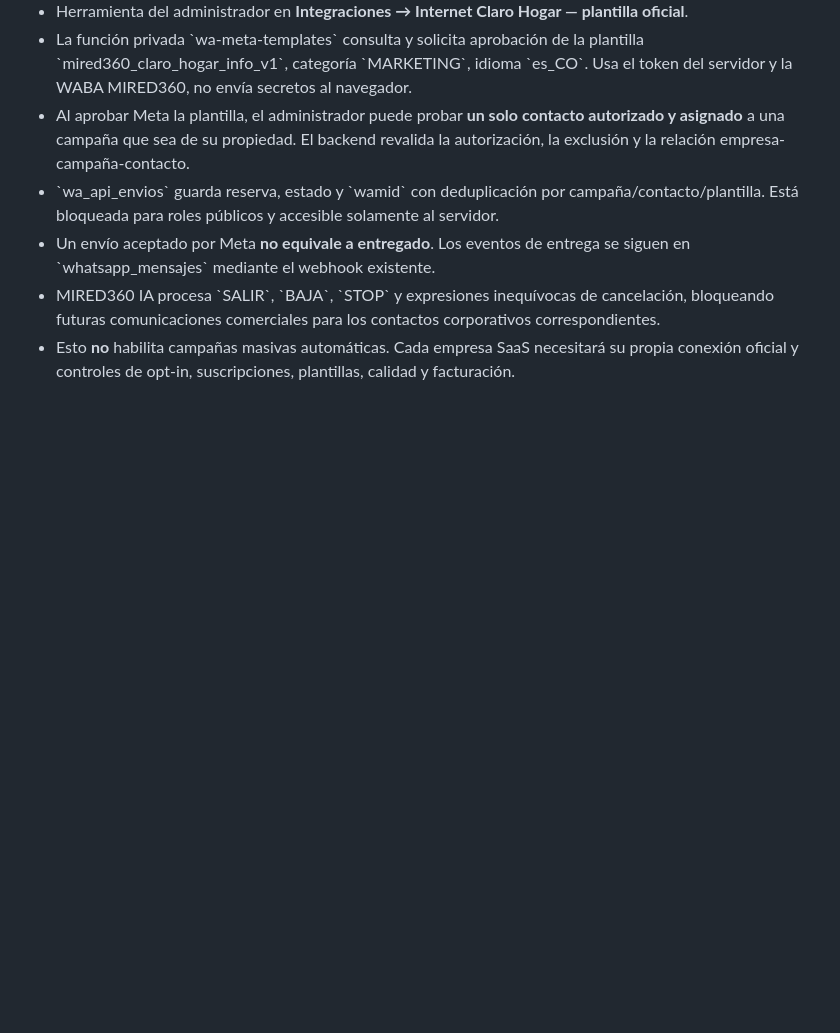
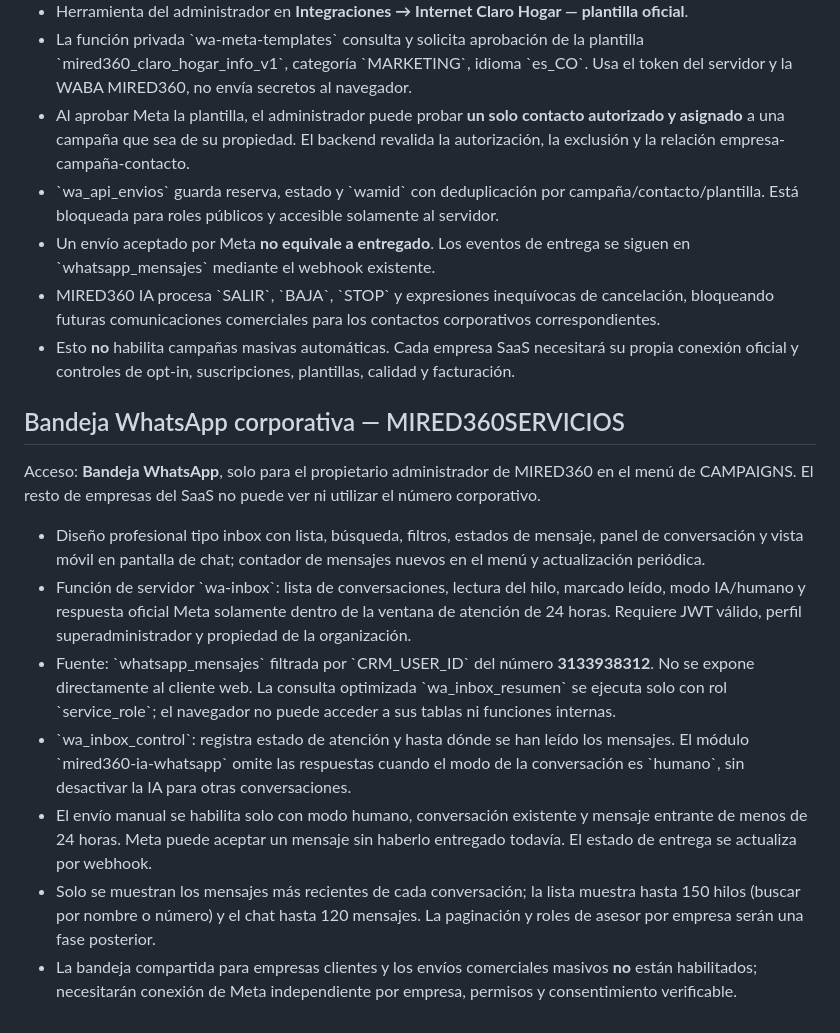
Before and after one commit to Yesid1000415/Mired360servicios, a Markdown page: campaigns/README.md, the part around the change. Rendered like a GitHub page; blank space fills up the shorter version.

Commit message:
Documentar Bandeja WhatsApp corporativa, seguridad y atención humana

```diff
--- a/campaigns/README.md
+++ b/campaigns/README.md
@@ -68,3 +68,17 @@ WhatsApp 3229432085 · ventas@mired360servicios.com
 - Un envío aceptado por Meta **no equivale a entregado**. Los eventos de entrega se siguen en \`whatsapp_mensajes\` mediante el webhook existente.
 - MIRED360 IA procesa \`SALIR\`, \`BAJA\`, \`STOP\` y expresiones inequívocas de cancelación, bloqueando futuras comunicaciones comerciales para los contactos corporativos correspondientes.
 - Esto **no** habilita campañas masivas automáticas. Cada empresa SaaS necesitará su propia conexión oficial y controles de opt-in, suscripciones, plantillas, calidad y facturación.
+
+
+
+## Bandeja WhatsApp corporativa — MIRED360SERVICIOS
+
+Acceso: **Bandeja WhatsApp**, solo para el propietario administrador de MIRED360 en el menú de CAMPAIGNS. El resto de empresas del SaaS no puede ver ni utilizar el número corporativo.
+
+- Diseño profesional tipo inbox con lista, búsqueda, filtros, estados de mensaje, panel de conversación y vista móvil en pantalla de chat; contador de mensajes nuevos en el menú y actualización periódica.
+- Función de servidor \`wa-inbox\`: lista de conversaciones, lectura del hilo, marcado leído, modo IA/humano y respuesta oficial Meta solamente dentro de la ventana de atención de 24 horas. Requiere JWT válido, perfil superadministrador y propiedad de la organización.
+- Fuente: \`whatsapp_mensajes\` filtrada por \`CRM_USER_ID\` del número **3133938312**. No se expone directamente al cliente web. La consulta optimizada \`wa_inbox_resumen\` se ejecuta solo con rol \`service_role\`; el navegador no puede acceder a sus tablas ni funciones internas.
+- \`wa_inbox_control\`: registra estado de atención y hasta dónde se han leído los mensajes. El módulo \`mired360-ia-whatsapp\` omite las respuestas cuando el modo de la conversación es \`humano\`, sin desactivar la IA para otras conversaciones.
+- El envío manual se habilita solo con modo humano, conversación existente y mensaje entrante de menos de 24 horas. Meta puede aceptar un mensaje sin haberlo entregado todavía. El estado de entrega se actualiza por webhook.
+- Solo se muestran los mensajes más recientes de cada conversación; la lista muestra hasta 150 hilos (buscar por nombre o número) y el chat hasta 120 mensajes. La paginación y roles de asesor por empresa serán una fase posterior.
+- La bandeja compartida para empresas clientes y los envíos comerciales masivos **no** están habilitados; necesitarán conexión de Meta independiente por empresa, permisos y consentimiento verificable.
```
